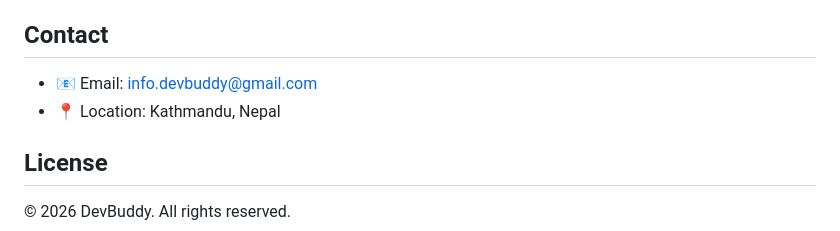
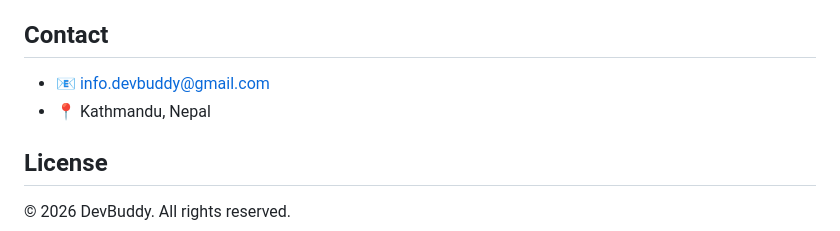
Before and after one commit to vision-dev1/DevBuddy, a Markdown page: README.md, the part around the change. Drawn GitHub-style.

Commit message:
Simplify contact information format in README

```diff
--- a/README.md
+++ b/README.md
@@ -196,8 +196,8 @@ app.run(debug=True, port=5001)  # Change to any available port
 
 ## Contact
 
-- 📧 Email: info.devbuddy@gmail.com
-- 📍 Location: Kathmandu, Nepal
+- 📧 info.devbuddy@gmail.com
+- 📍 Kathmandu, Nepal
 
 ## License
 
```
